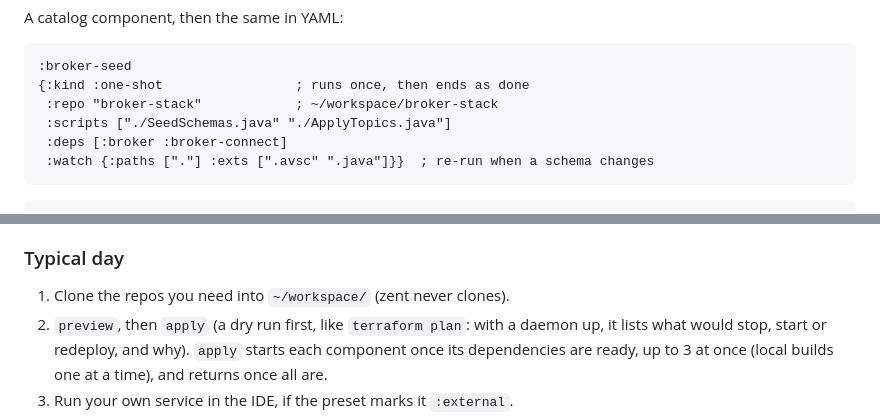
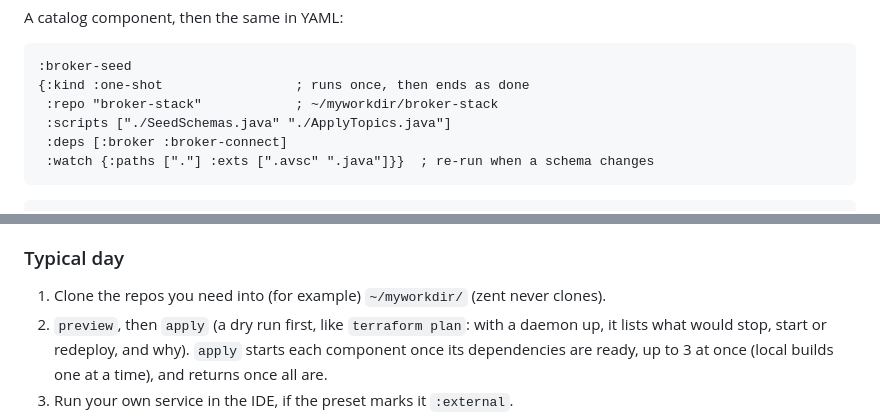
Before and after one commit to olivergg/zent, a Markdown page: README.md, 2 parts joined by grey strips. Rendered like a GitHub page.

````diff
--- a/README.md
+++ b/README.md
@@ -107,7 +107,7 @@ A catalog component, then the same in YAML:
 ```clojure
 :broker-seed
 {:kind :one-shot                 ; runs once, then ends as done
- :repo "broker-stack"            ; ~/workspace/broker-stack
+ :repo "broker-stack"            ; ~/myworkdir/broker-stack
  :scripts ["./SeedSchemas.java" "./ApplyTopics.java"]
  :deps [:broker :broker-connect]
  :watch {:paths ["."] :exts [".avsc" ".java"]}}  ; re-run when a schema changes
@@ -142,7 +142,7 @@ Why EDN rather than JSON or YAML:
 
 ### Typical day
 
-1. Clone the repos you need into `~/workspace/` (zent never clones).
+1. Clone the repos you need into (for example) `~/myworkdir/` (zent never clones).
 2. `preview`, then `apply` (a dry run first, like `terraform plan`: with a daemon up, it lists
    what would stop, start or redeploy, and why). `apply` starts each component
    once its dependencies are ready, up to 3 at once (local builds one at a time), and returns
````
